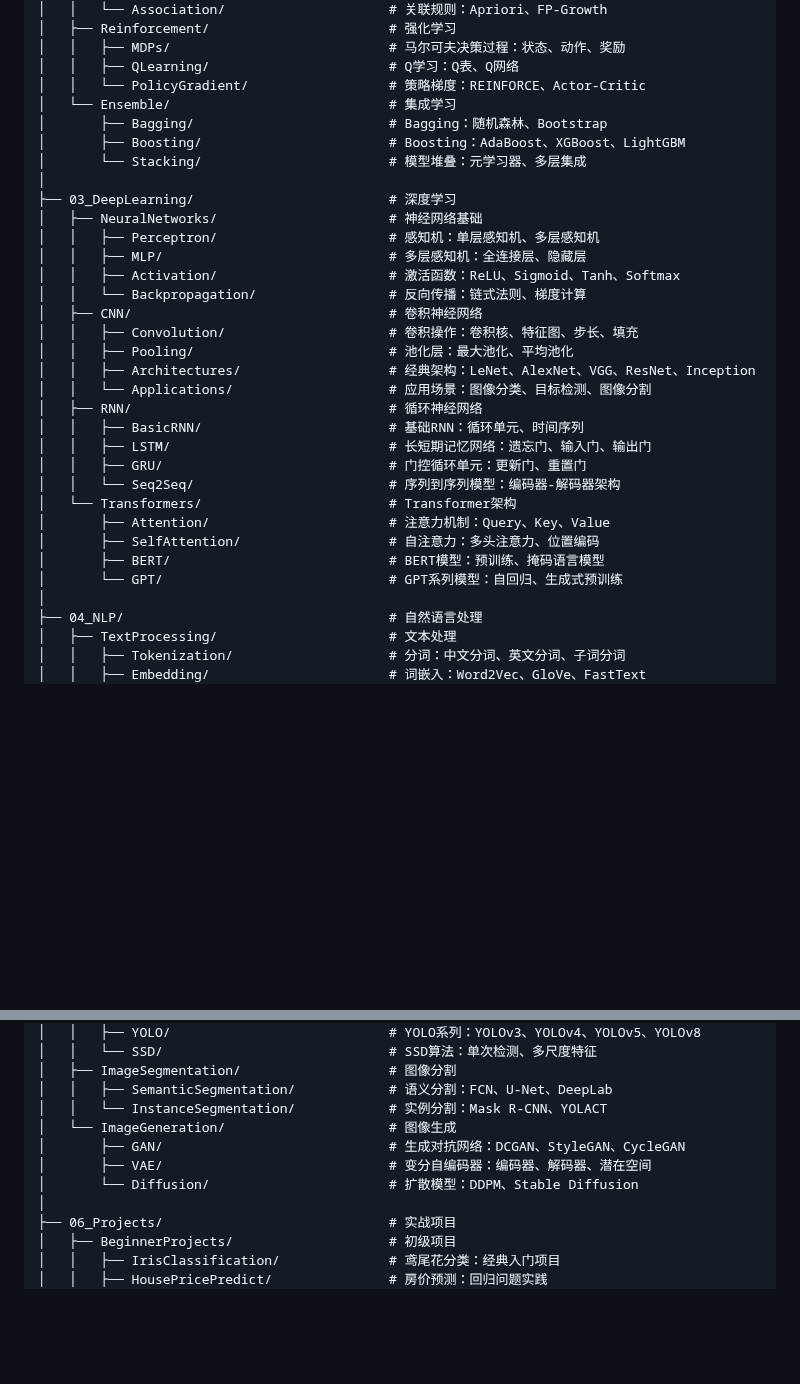
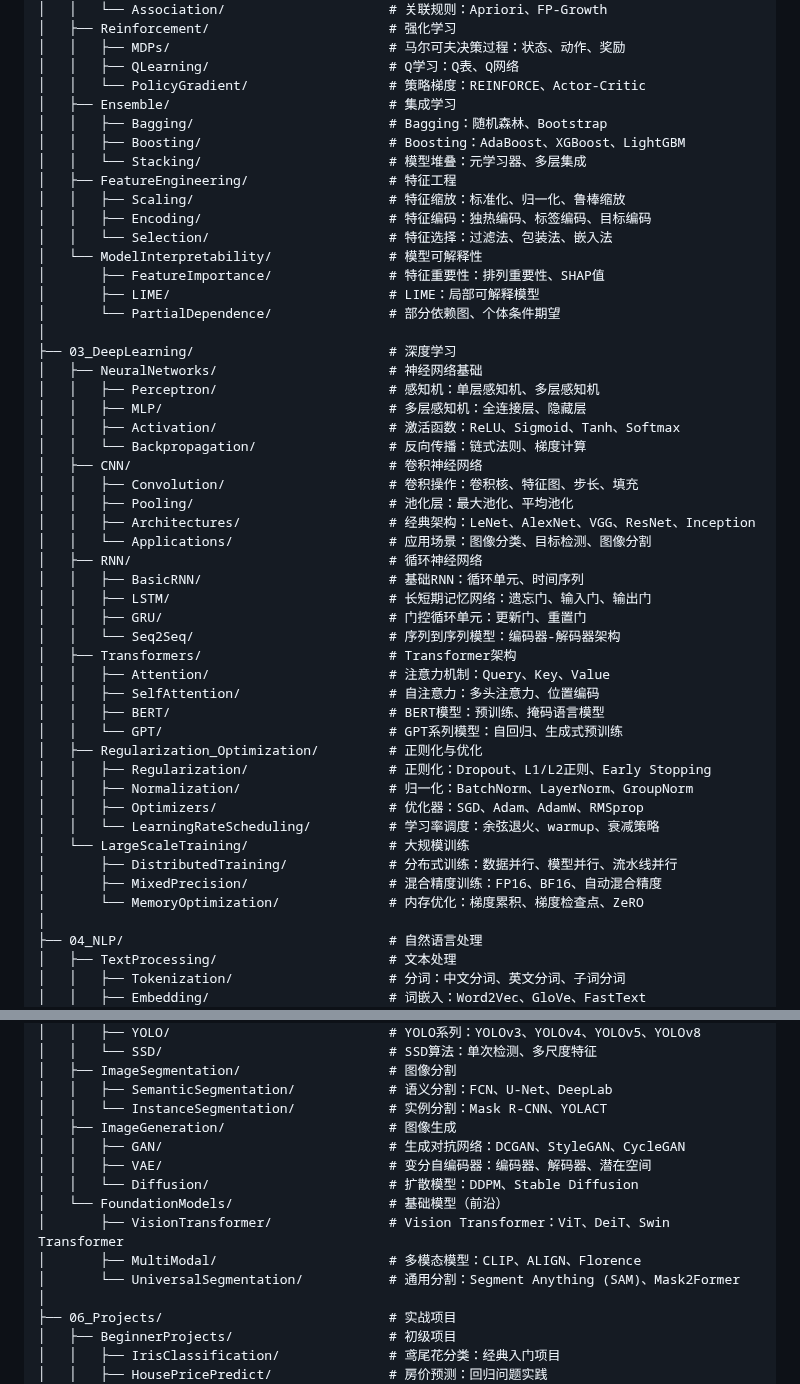
Before and after one commit to ProgramSkill/CppDemo, a Markdown page: ArtificialIntelligence/AI_Learning_Structure.md, 2 parts joined by grey strips. Rendered like a GitHub page; blank space fills up the shorter version.

Commit message:
增强ML/DL/CV模块：对齐主流课程与前沿技术
根据Coursera、CS231n/CS224n等主流课程大纲优化目录结构，增加实践技能和前沿方向。

主要改进：
- 02_MachineLearning/：新增FeatureEngineering/（特征缩放、编码、选择）和ModelInterpretability/（SHAP、LIME）
- 03_DeepLearning/：新增Regularization_Optimization/（Dropout、BatchNorm、优化器、学习率调度）和LargeScaleTraining/（分布式训练、混合精度）
- 05_ComputerVision/：新增FoundationModels/（Vision Transformer、CLIP、Segment Anything）

这些调整使目录结构更贴近实际AI学习路径，涵盖从基础到前沿的完整技术栈。

Co-Authored-By: Claude Sonnet 4.5 <noreply@anthropic.com>

```diff
--- a/ArtificialIntelligence/AI_Learning_Structure.md
+++ b/ArtificialIntelligence/AI_Learning_Structure.md
@@ -41,10 +41,18 @@ ArtificialIntelligence/
 │   │   ├── MDPs/                            # 马尔可夫决策过程：状态、动作、奖励
 │   │   ├── QLearning/                       # Q学习：Q表、Q网络
 │   │   └── PolicyGradient/                  # 策略梯度：REINFORCE、Actor-Critic
-│   └── Ensemble/                            # 集成学习
-│       ├── Bagging/                         # Bagging：随机森林、Bootstrap
-│       ├── Boosting/                        # Boosting：AdaBoost、XGBoost、LightGBM
-│       └── Stacking/                        # 模型堆叠：元学习器、多层集成
+│   ├── Ensemble/                            # 集成学习
+│   │   ├── Bagging/                         # Bagging：随机森林、Bootstrap
+│   │   ├── Boosting/                        # Boosting：AdaBoost、XGBoost、LightGBM
+│   │   └── Stacking/                        # 模型堆叠：元学习器、多层集成
+│   ├── FeatureEngineering/                  # 特征工程
+│   │   ├── Scaling/                         # 特征缩放：标准化、归一化、鲁棒缩放
+│   │   ├── Encoding/                        # 特征编码：独热编码、标签编码、目标编码
+│   │   └── Selection/                       # 特征选择：过滤法、包装法、嵌入法
+│   └── ModelInterpretability/               # 模型可解释性
+│       ├── FeatureImportance/               # 特征重要性：排列重要性、SHAP值
+│       ├── LIME/                            # LIME：局部可解释模型
+│       └── PartialDependence/               # 部分依赖图、个体条件期望
 │
 ├── 03_DeepLearning/                         # 深度学习
 │   ├── NeuralNetworks/                      # 神经网络基础
@@ -62,11 +70,20 @@ ArtificialIntelligence/
 │   │   ├── LSTM/                            # 长短期记忆网络：遗忘门、输入门、输出门
 │   │   ├── GRU/                             # 门控循环单元：更新门、重置门
 │   │   └── Seq2Seq/                         # 序列到序列模型：编码器-解码器架构
-│   └── Transformers/                        # Transformer架构
-│       ├── Attention/                       # 注意力机制：Query、Key、Value
-│       ├── SelfAttention/                   # 自注意力：多头注意力、位置编码
-│       ├── BERT/                            # BERT模型：预训练、掩码语言模型
-│       └── GPT/                             # GPT系列模型：自回归、生成式预训练
+│   ├── Transformers/                        # Transformer架构
+│   │   ├── Attention/                       # 注意力机制：Query、Key、Value
+│   │   ├── SelfAttention/                   # 自注意力：多头注意力、位置编码
+│   │   ├── BERT/                            # BERT模型：预训练、掩码语言模型
+│   │   └── GPT/                             # GPT系列模型：自回归、生成式预训练
+│   ├── Regularization_Optimization/         # 正则化与优化
+│   │   ├── Regularization/                  # 正则化：Dropout、L1/L2正则、Early Stopping
+│   │   ├── Normalization/                   # 归一化：BatchNorm、LayerNorm、GroupNorm
+│   │   ├── Optimizers/                      # 优化器：SGD、Adam、AdamW、RMSprop
+│   │   └── LearningRateScheduling/          # 学习率调度：余弦退火、warmup、衰减策略
+│   └── LargeScaleTraining/                  # 大规模训练
+│       ├── DistributedTraining/             # 分布式训练：数据并行、模型并行、流水线并行
+│       ├── MixedPrecision/                  # 混合精度训练：FP16、BF16、自动混合精度
+│       └── MemoryOptimization/              # 内存优化：梯度累积、梯度检查点、ZeRO
 │
 ├── 04_NLP/                                  # 自然语言处理
 │   ├── TextProcessing/                      # 文本处理
@@ -96,10 +113,14 @@ ArtificialIntelligence/
 │   ├── ImageSegmentation/                   # 图像分割
 │   │   ├── SemanticSegmentation/            # 语义分割：FCN、U-Net、DeepLab
 │   │   └── InstanceSegmentation/            # 实例分割：Mask R-CNN、YOLACT
-│   └── ImageGeneration/                     # 图像生成
-│       ├── GAN/                             # 生成对抗网络：DCGAN、StyleGAN、CycleGAN
-│       ├── VAE/                             # 变分自编码器：编码器、解码器、潜在空间
-│       └── Diffusion/                       # 扩散模型：DDPM、Stable Diffusion
+│   ├── ImageGeneration/                     # 图像生成
+│   │   ├── GAN/                             # 生成对抗网络：DCGAN、StyleGAN、CycleGAN
+│   │   ├── VAE/                             # 变分自编码器：编码器、解码器、潜在空间
+│   │   └── Diffusion/                       # 扩散模型：DDPM、Stable Diffusion
+│   └── FoundationModels/                    # 基础模型（前沿）
+│       ├── VisionTransformer/               # Vision Transformer：ViT、DeiT、Swin Transformer
+│       ├── MultiModal/                      # 多模态模型：CLIP、ALIGN、Florence
+│       └── UniversalSegmentation/           # 通用分割：Segment Anything (SAM)、Mask2Former
 │
 ├── 06_Projects/                             # 实战项目
 │   ├── BeginnerProjects/                    # 初级项目
```
